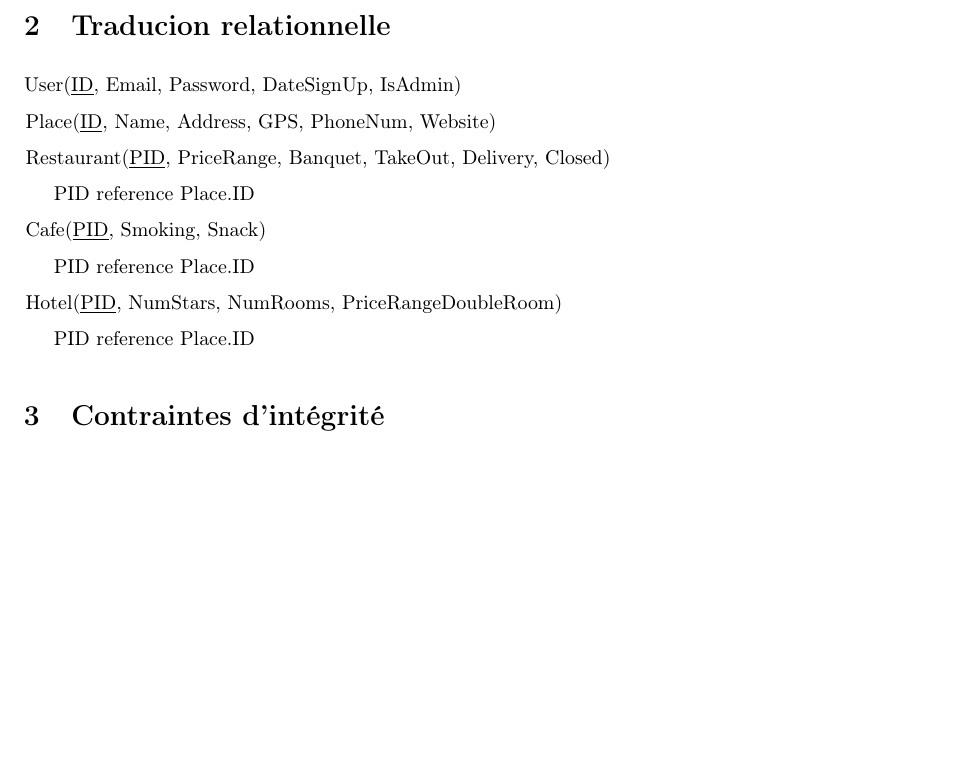
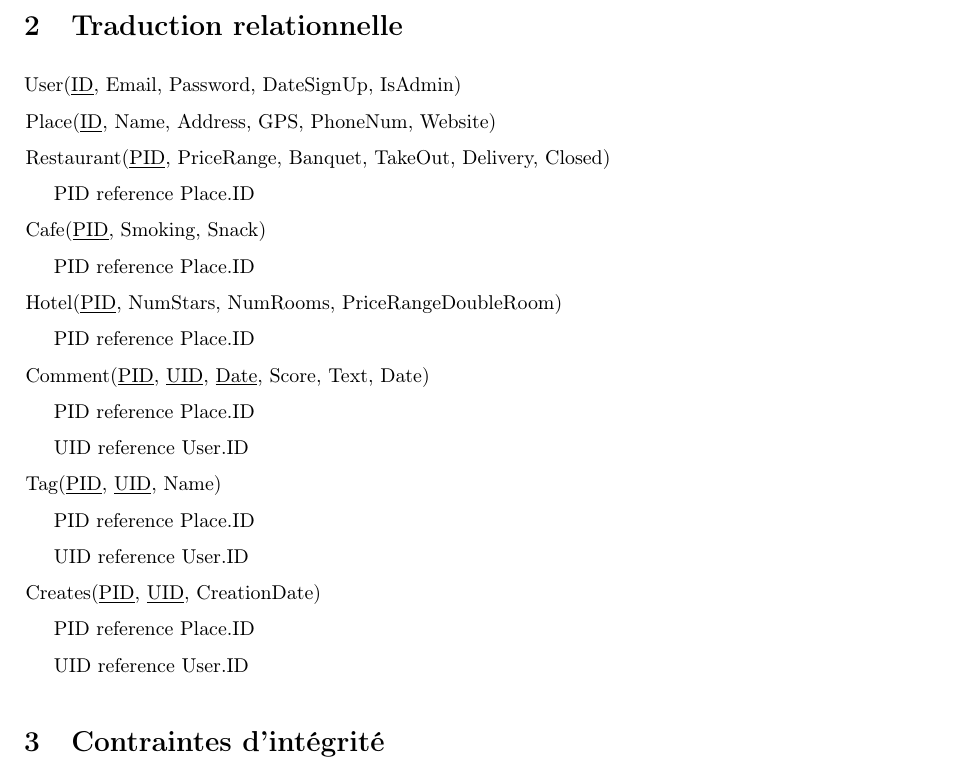
Before and after one commit to BamBalaam/Welp, a LaTeX document (report/report.tex): part of page 3 of 3, cut so that both start at the same text, the shorter picture padded with empty space. Compiled offline with pdfLaTeX.

Commit message:
Small change to the diagram and modifications to the report to reflect that change.

```diff
--- a/report/report.tex
+++ b/report/report.tex
@@ -64,7 +64,7 @@
 
 \includepdf[pages={-},angle=90,scale=0.75,pagecommand=\section{Diagramme entité-asssociation}]{./../erdiagrams/ERDia.pdf}
 
-\section{Traducion relationnelle}
+\section{Traduction relationnelle}
 
 \noindent User(\underline{ID}, Email, Password, DateSignUp, IsAdmin)
 
@@ -82,6 +82,26 @@ PID reference Place.ID
 
 PID reference Place.ID
 
+\hspace{-0,5cm}Comment(\underline{PID}, \underline{UID}, \underline{Date}, Score, Text, Date)
+
+PID reference Place.ID
+
+UID reference User.ID
+
+\hspace{-0,5cm}Tag(\underline{PID}, \underline{UID}, Name)
+
+PID reference Place.ID
+
+UID reference User.ID
+
+\hspace{-0,5cm}Creates(\underline{PID}, \underline{UID}, CreationDate)
+
+PID reference Place.ID
+
+UID reference User.ID
+
+
+
 \section{Contraintes d'intégrité}
 
 \begin{itemize}
```
Also changed, not shown: erdiagrams/ERDia.pdf, 1 other file.
